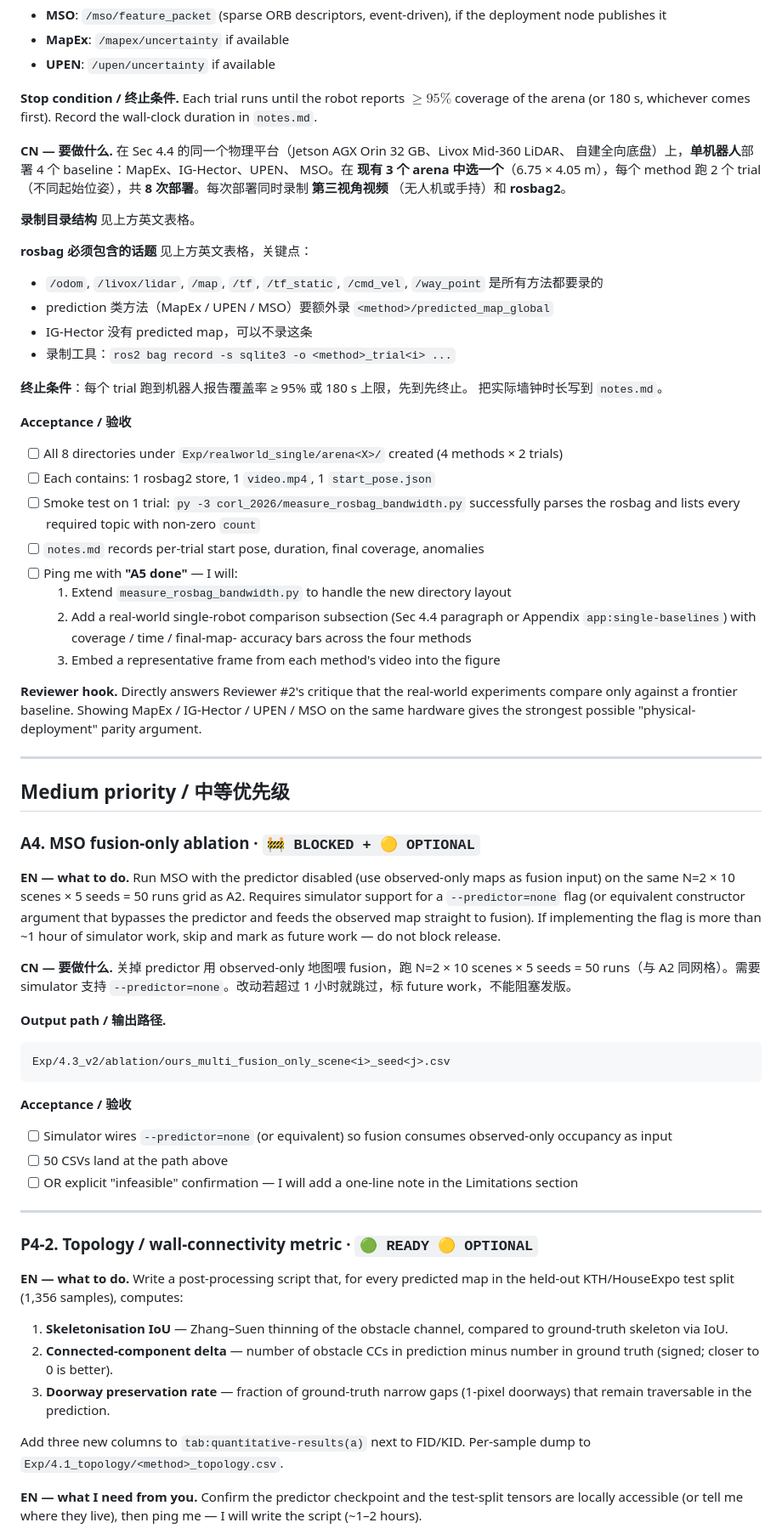
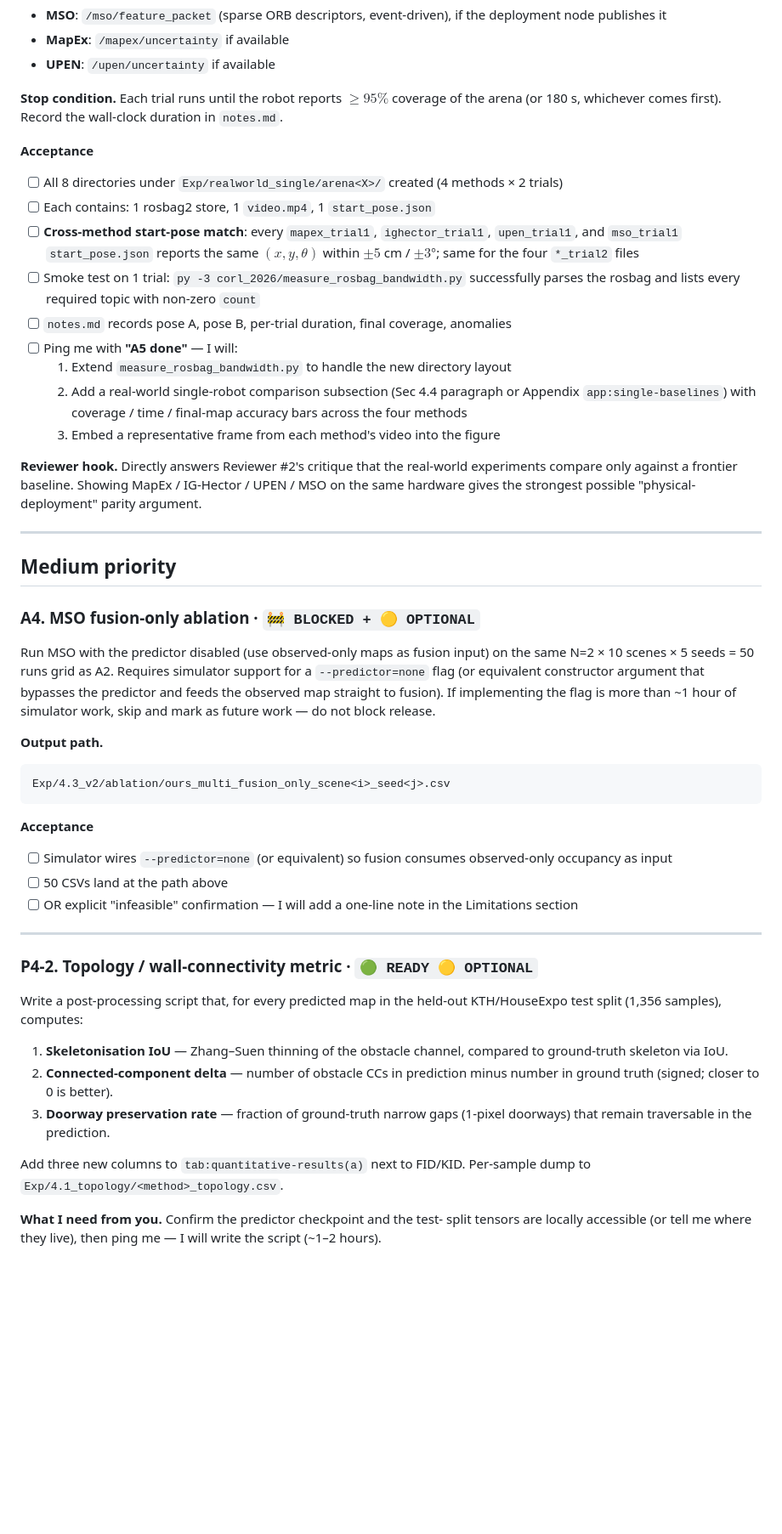
Before and after one commit to SenseLabRobo4111/MSO, a Markdown page: README.md, the part around one of its changes. Shown at 85% size. Rendered like a GitHub page; blank space fills up the shorter version.

````diff
--- a/README.md
+++ b/README.md
@@ -256,44 +218,28 @@ Per-method extras:
 - **MapEx**: `/mapex/uncertainty` if available
 - **UPEN**: `/upen/uncertainty` if available
 
-**Stop condition / 终止条件.** Each trial runs until the robot reports
-$\geq\!95\%$ coverage of the arena (or 180 s, whichever comes first). Record
-the wall-clock duration in `notes.md`.
+**Stop condition.** Each trial runs until the robot reports $\geq 95\%$
+coverage of the arena (or 180 s, whichever comes first). Record the
+wall-clock duration in `notes.md`.
 
-**CN — 要做什么.**
-在 Sec 4.4 的同一个物理平台（Jetson AGX Orin 32 GB、Livox Mid-360 LiDAR、
-自建全向底盘）上，**单机器人**部署 4 个 baseline：MapEx、IG-Hector、UPEN、
-MSO。在 **现有 3 个 arena 中选一个**（6.75 × 4.05 m），每个 method 跑 2 个
-trial（不同起始位姿），共 **8 次部署**。每次部署同时录制 **第三视角视频**
-（无人机或手持）和 **rosbag2**。
-
-**录制目录结构** 见上方英文表格。
-
-**rosbag 必须包含的话题** 见上方英文表格，关键点：
-- `/odom`, `/livox/lidar`, `/map`, `/tf`, `/tf_static`, `/cmd_vel`,
-  `/way_point` 是所有方法都要录的
-- prediction 类方法（MapEx / UPEN / MSO）要额外录
-  `<method>/predicted_map_global`
-- IG-Hector 没有 predicted map，可以不录这条
-- 录制工具：`ros2 bag record -s sqlite3 -o <method>_trial<i> ...`
-
-**终止条件**：每个 trial 跑到机器人报告覆盖率 ≥ 95% 或 180 s 上限，先到先终止。
-把实际墙钟时长写到 `notes.md`。
-
-**Acceptance / 验收**
+**Acceptance**
 
 - [ ] All 8 directories under `Exp/realworld_single/arena<X>/` created
       (4 methods × 2 trials)
 - [ ] Each contains: 1 rosbag2 store, 1 `video.mp4`, 1 `start_pose.json`
+- [ ] **Cross-method start-pose match**: every `mapex_trial1`,
+      `ighector_trial1`, `upen_trial1`, and `mso_trial1` `start_pose.json`
+      reports the same $(x, y, \theta)$ within $\pm 5$ cm / $\pm 3°$;
+      same for the four `*_trial2` files
 - [ ] Smoke test on 1 trial: `py -3 corl_2026/measure_rosbag_bandwidth.py`
       successfully parses the rosbag and lists every required topic with
       non-zero `count`
-- [ ] `notes.md` records per-trial start pose, duration, final coverage,
+- [ ] `notes.md` records pose A, pose B, per-trial duration, final coverage,
       anomalies
 - [ ] Ping me with **"A5 done"** — I will:
   1. Extend `measure_rosbag_bandwidth.py` to handle the new directory layout
   2. Add a real-world single-robot comparison subsection (Sec 4.4 paragraph
-     or Appendix `app:single-baselines`) with coverage / time / final-map-
+     or Appendix `app:single-baselines`) with coverage / time / final-map
      accuracy bars across the four methods
   3. Embed a representative frame from each method's video into the figure
 
@@ -304,11 +250,10 @@ possible "physical-deployment" parity argument.
 
 ---
 
-## Medium priority / 中等优先级
+## Medium priority
 
 ### A4. MSO fusion-only ablation · `🚧 BLOCKED + 🟡 OPTIONAL`
 
-**EN — what to do.**
 Run MSO with the predictor disabled (use observed-only maps as fusion input)
 on the same N=2 × 10 scenes × 5 seeds = 50 runs grid as A2. Requires
 simulator support for a `--predictor=none` flag (or equivalent constructor
@@ -316,17 +261,12 @@ argument that bypasses the predictor and feeds the observed map straight to
 fusion). If implementing the flag is more than ~1 hour of simulator work,
 skip and mark as future work — do not block release.
 
-**CN — 要做什么.**
-关掉 predictor 用 observed-only 地图喂 fusion，跑 N=2 × 10 scenes × 5 seeds
-= 50 runs（与 A2 同网格）。需要 simulator 支持 `--predictor=none`。改动若超过
-1 小时就跳过，标 future work，不能阻塞发版。
-
-**Output path / 输出路径.**
+**Output path.**
 ```
 Exp/4.3_v2/ablation/ours_multi_fusion_only_scene<i>_seed<j>.csv
 ```
 
-**Acceptance / 验收**
+**Acceptance**
 
 - [ ] Simulator wires `--predictor=none` (or equivalent) so fusion consumes
       observed-only occupancy as input
@@ -338,7 +278,6 @@ Exp/4.3_v2/ablation/ours_multi_fusion_only_scene<i>_seed<j>.csv
 
 ### P4-2. Topology / wall-connectivity metric · `🟢 READY 🟡 OPTIONAL`
 
-**EN — what to do.**
 Write a post-processing script that, for every predicted map in the held-out
 KTH/HouseExpo test split (1,356 samples), computes:
 
@@ -352,8 +291,7 @@ KTH/HouseExpo test split (1,356 samples), computes:
 Add three new columns to `tab:quantitative-results(a)` next to FID/KID.
 Per-sample dump to `Exp/4.1_topology/<method>_topology.csv`.
 
-**EN — what I need from you.**
-Confirm the predictor checkpoint and the test-split tensors are locally
-accessible (or tell me where they live), then ping me — I will write the
-script (~1–2 hours).
+**What I need from you.** Confirm the predictor checkpoint and the test-
+split tensors are locally accessible (or tell me where they live), then ping
+me — I will write the script (~1–2 hours).
 
````
Also changed, not shown: other parts of README.md (+73 -113 lines), README.zh.md (added, +357 -0 lines).
